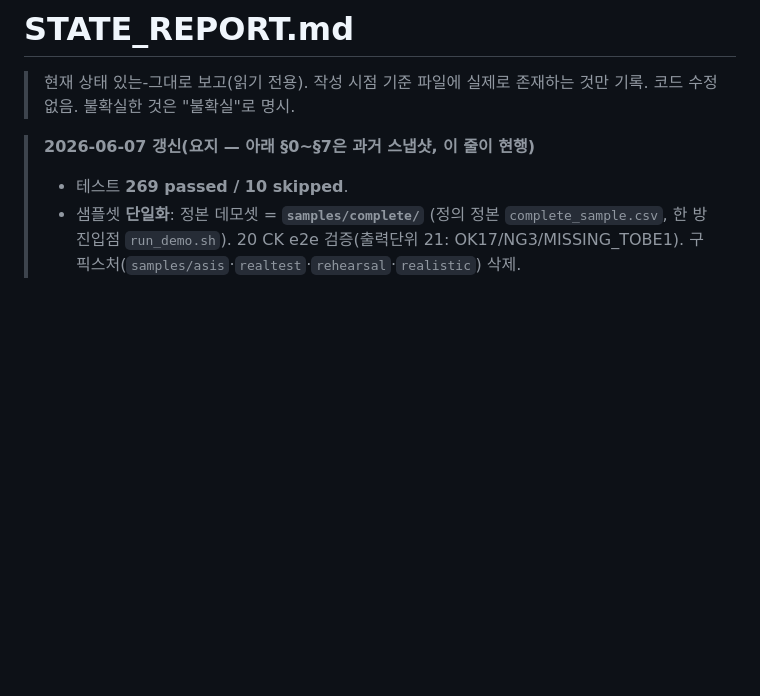
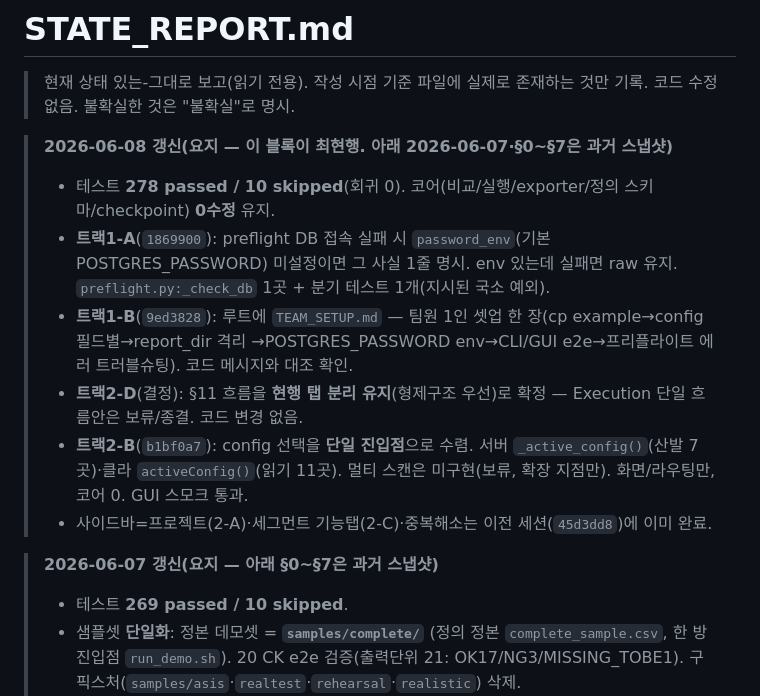
Before and after one commit to kyh0815/DataComparator, a Markdown page: STATE_REPORT.md, the part around the change. Rendered like a GitHub page; blank space fills up the shorter version.

Commit message:
docs(state): STATE_REPORT 갱신 — 278 녹색·TEAM_SETUP·2-B/2-D
2026-06-08 작업 반영: 1-A(preflight 비번힌트)·1-B(TEAM_SETUP.md)·
2-D(현행 탭분리 유지 확정)·2-B(config 단일 진입점). 코어 0수정.

Co-Authored-By: Claude Opus 4.8 <noreply@anthropic.com>

```diff
--- a/STATE_REPORT.md
+++ b/STATE_REPORT.md
@@ -3,7 +3,18 @@
 > 현재 상태 있는-그대로 보고(읽기 전용). 작성 시점 기준 파일에 실제로 존재하는 것만 기록.
 > 코드 수정 없음. 불확실한 것은 "불확실"로 명시.
 
-> **2026-06-07 갱신(요지 — 아래 §0~§7은 과거 스냅샷, 이 줄이 현행)**
+> **2026-06-08 갱신(요지 — 이 블록이 최현행. 아래 2026-06-07·§0~§7은 과거 스냅샷)**
+> - 테스트 **278 passed / 10 skipped**(회귀 0). 코어(비교/실행/exporter/정의 스키마/checkpoint) **0수정** 유지.
+> - **트랙1-A**(`1869900`): preflight DB 접속 실패 시 `password_env`(기본 POSTGRES_PASSWORD) 미설정이면 그 사실 1줄 명시.
+>   env 있는데 실패면 raw 유지. `preflight.py:_check_db` 1곳 + 분기 테스트 1개(지시된 국소 예외).
+> - **트랙1-B**(`9ed3828`): 루트에 `TEAM_SETUP.md` — 팀원 1인 셋업 한 장(cp example→config 필드별→report_dir 격리
+>   →POSTGRES_PASSWORD env→CLI/GUI e2e→프리플라이트 에러 트러블슈팅). 코드 메시지와 대조 확인.
+> - **트랙2-D**(결정): §11 흐름을 **현행 탭 분리 유지**(형제구조 우선)로 확정 — Execution 단일 흐름안은 보류/종결. 코드 변경 없음.
+> - **트랙2-B**(`b1bf0a7`): config 선택을 **단일 진입점**으로 수렴. 서버 `_active_config()`(산발 7곳)·클라
+>   `activeConfig()`(읽기 11곳). 멀티 스캔은 미구현(보류, 확장 지점만). 화면/라우팅만, 코어 0. GUI 스모크 통과.
+> - 사이드바=프로젝트(2-A)·세그먼트 기능탭(2-C)·중복해소는 이전 세션(`45d3dd8`)에 이미 완료.
+
+> **2026-06-07 갱신(요지 — 아래 §0~§7은 과거 스냅샷)**
 > - 테스트 **269 passed / 10 skipped**.
 > - 샘플셋 **단일화**: 정본 데모셋 = **`samples/complete/`** (정의 정본 `complete_sample.csv`, 한 방 진입점 `run_demo.sh`).
 >   20 CK e2e 검증(출력단위 21: OK17/NG3/MISSING_TOBE1). 구 픽스처(`samples/asis`·`realtest`·`rehearsal`·`realistic`) 삭제.
```
